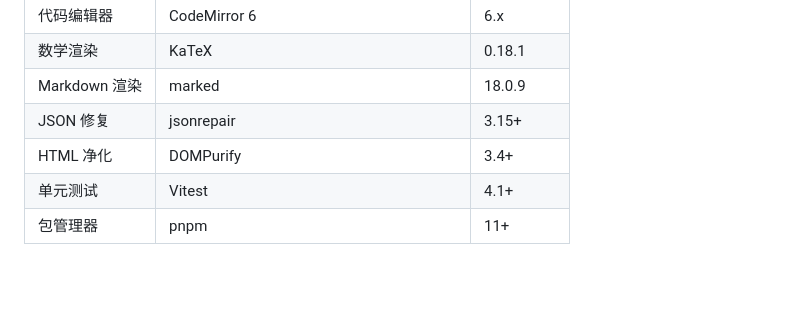
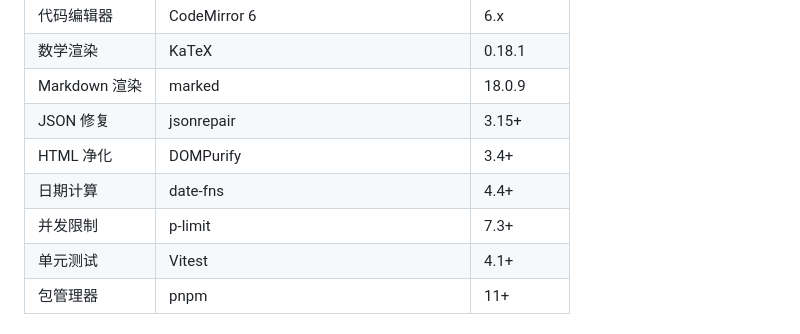
Before and after one commit to Solathis/siyuan-recallgen, a Markdown page: README.zh-CN.md, the part around the change. GitHub-like rendering; blank space fills up the shorter version.

```diff
--- a/README.zh-CN.md
+++ b/README.zh-CN.md
@@ -144,6 +144,8 @@ RecallGen 是一款思源笔记插件，将笔记内容转化为可答题的复
 | Markdown 渲染 | marked | 18.0.9 |
 | JSON 修复 | jsonrepair | 3.15+ |
 | HTML 净化 | DOMPurify | 3.4+ |
+| 日期计算 | date-fns | 4.4+ |
+| 并发限制 | p-limit | 7.3+ |
 | 单元测试 | Vitest | 4.1+ |
 | 包管理器 | pnpm | 11+ |
 
```
Also changed, not shown: CHANGELOG.md (+46 -0 lines), README.md (+2 -0 lines).
